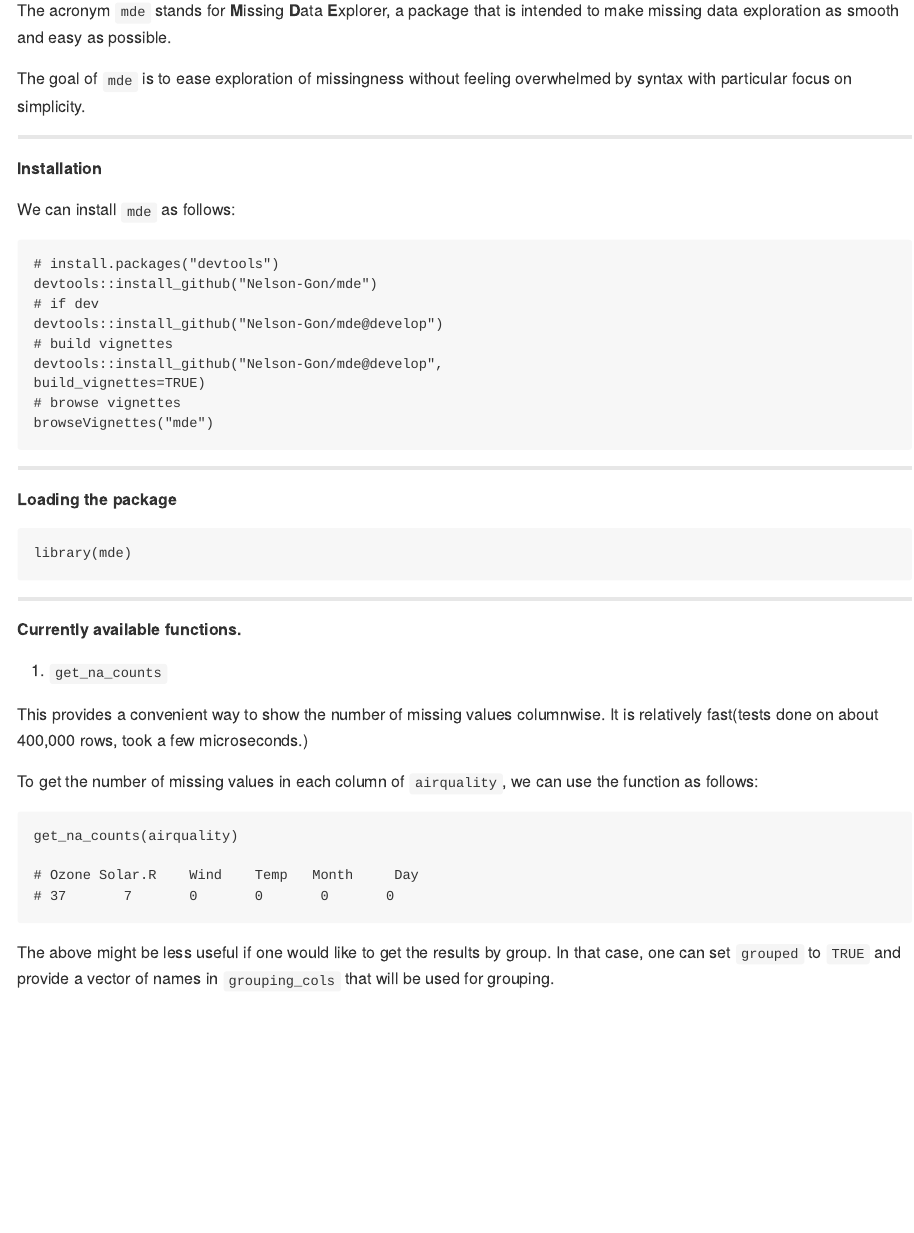
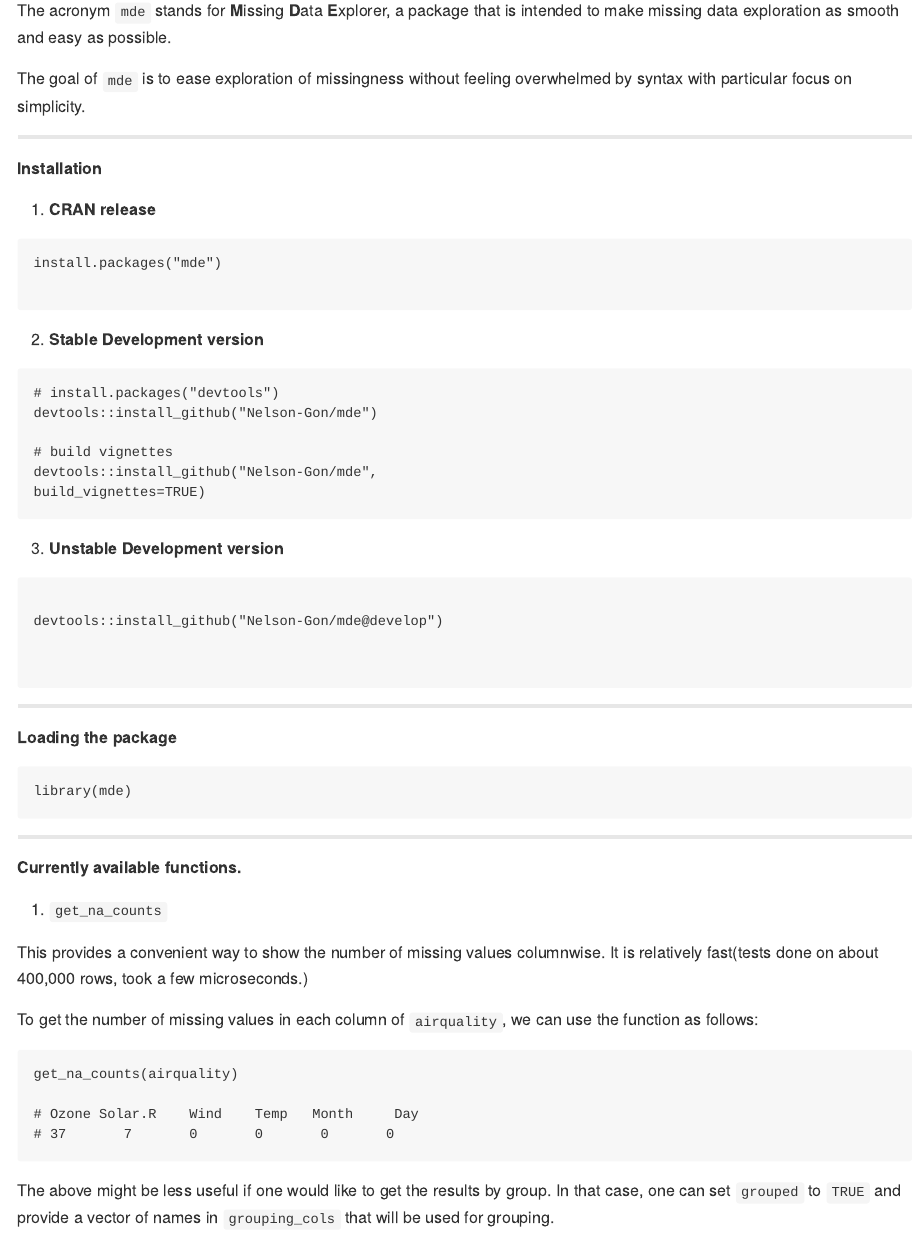
Before and after one commit to Nelson-Gon/mde, an R Markdown document (README.rmd): the page in a window 1100 px wide, from 110 px down. The pictures show the output file README.md that the author committed with the source, drawn offline in the style of GitHub; badge pictures from the web are left out.

Commit message:
Updates docs

````diff
--- a/README.rmd
+++ b/README.rmd
@@ -9,15 +9,43 @@ The acronym `mde` stands for **M**issing **D**ata **E**xplorer, a package that
 
 The goal of `mde` is to ease exploration of missingness without feeling overwhelmed by syntax with particular focus on simplicity.
 
-# Installation
+**Installation**
 
-We can install `mde` as follows:
+1. **CRAN release**
+
 
 ```{r}
+
+#install.packages("mde")
+
+
+```
+
+2. **Stable Development version**
+
+
+```{r}
+
 # install.packages("devtools")
 #devtools::install_github("Nelson-Gon/mde")
 
+# build vignettes
+#devtools::install_github("Nelson-Gon/mde",
+#build_vignettes=TRUE)
+
 ```
+
+3. **Unstable Development version**
+
+
+```{r}
+
+#devtools::install_github("Nelson-Gon/mde@develop")
+
+
+
+```
+
 
 # Currently available functions.
 
````
Also changed, not shown: README.md.
